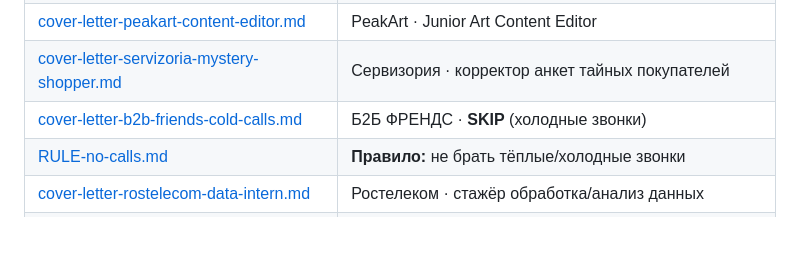
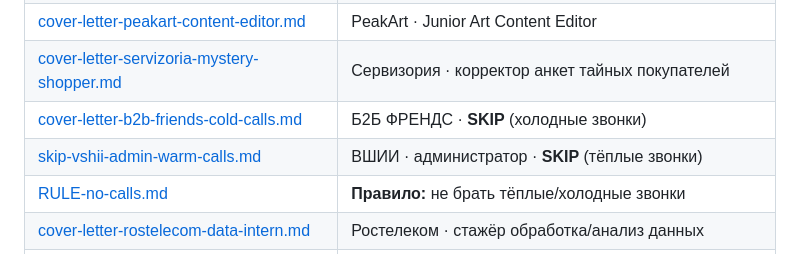
Before and after one commit to PilotAlya/alya-portfolio-2026, a Markdown page: docs/README.md, the part around the change. GitHub-like rendering; blank space fills up the shorter version.

Commit message:
docs: skip ВШИИ — администратор с тёплыми звонками
По правилу no-calls не откликаемся; плюс нет обязательного опыта КЦ.

Co-authored-by: PilotAlya <PilotAlya@users.noreply.github.com>

```diff
--- a/docs/README.md
+++ b/docs/README.md
@@ -37,6 +37,7 @@
 | [cover-letter-peakart-content-editor.md](./cover-letter-peakart-content-editor.md) | PeakArt · Junior Art Content Editor |
 | [cover-letter-servizoria-mystery-shopper.md](./cover-letter-servizoria-mystery-shopper.md) | Сервизория · корректор анкет тайных покупателей |
 | [cover-letter-b2b-friends-cold-calls.md](./cover-letter-b2b-friends-cold-calls.md) | Б2Б ФРЕНДС · **SKIP** (холодные звонки) |
+| [skip-vshii-admin-warm-calls.md](./skip-vshii-admin-warm-calls.md) | ВШИИ · администратор · **SKIP** (тёплые звонки) |
 | [RULE-no-calls.md](./RULE-no-calls.md) | **Правило:** не брать тёплые/холодные звонки |
 | [cover-letter-rostelecom-data-intern.md](./cover-letter-rostelecom-data-intern.md) | Ростелеком · стажёр обработка/анализ данных |
 | [cover-letter-evrotehklimat-content-editor.md](./cover-letter-evrotehklimat-content-editor.md) | ЕВРОТЕХКЛИМАТ · контент-редактор сайта |
```
Also changed, not shown: docs/skip-vshii-admin-warm-calls.md (added, +19 -0 lines).
